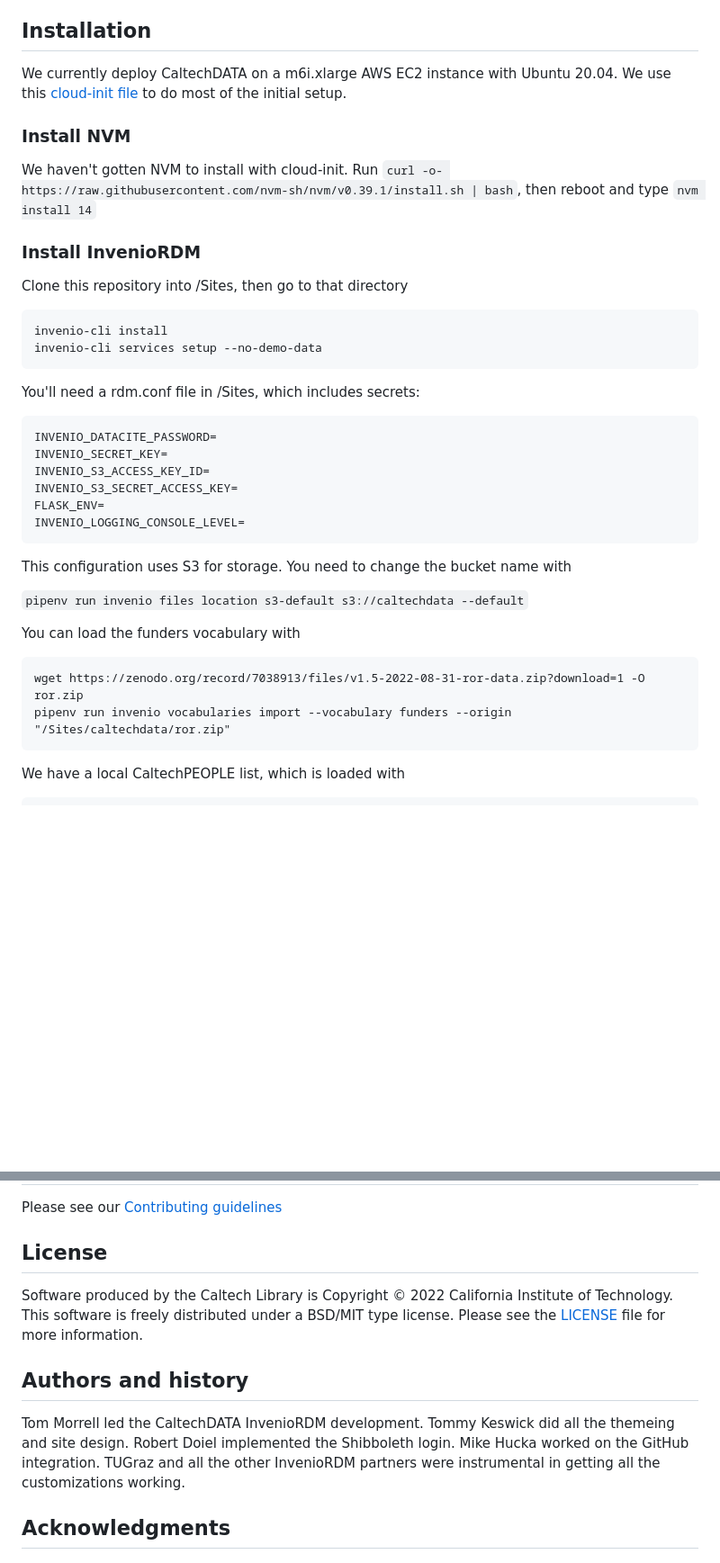
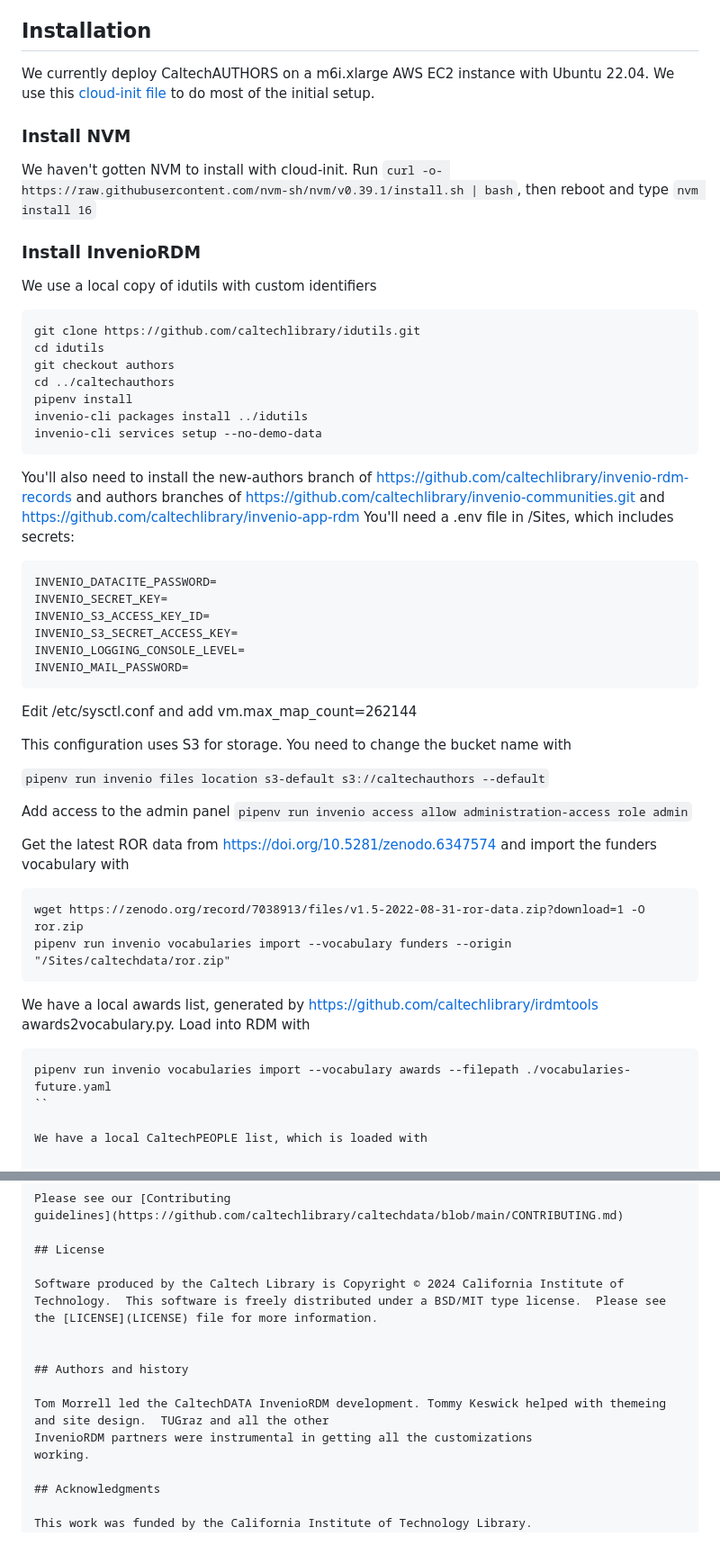
Before and after one commit to caltechlibrary/caltechauthors, a Markdown page: README.md, 2 parts joined by grey strips. Shown: that part at 90% size. Rendered like a GitHub page; blank space fills up the shorter version.

````diff
--- a/README.md
+++ b/README.md
@@ -32,47 +31,63 @@ institution and IT setup.
 
 ## Installation
 
-We currently deploy CaltechDATA on a m6i.xlarge AWS EC2 instance with Ubuntu
-20.04. We use this [cloud-init
-file](https://github.com/caltechlibrary/cloud-init-examples/blob/main/caltechdata-init.yaml)
+We currently deploy CaltechAUTHORS on a m6i.xlarge AWS EC2 instance with Ubuntu
+22.04. We use this [cloud-init
+file](https://github.com/caltechlibrary/cloud-init-examples/blob/main/invenio-rdm-12-init.yaml)
 to do most of the initial setup.
 
 ### Install NVM
 
 We haven't gotten NVM to install with cloud-init. Run `curl -o-
 https://raw.githubusercontent.com/nvm-sh/nvm/v0.39.1/install.sh | bash`, then
-reboot and type `nvm install 14`
+reboot and type `nvm install 16`
 
 ### Install InvenioRDM
 
-Clone this repository into /Sites, then go to that directory
+We use a local copy of idutils with custom identifiers
 
 ```
-invenio-cli install
+git clone https://github.com/caltechlibrary/idutils.git
+cd idutils
+git checkout authors
+cd ../caltechauthors
+pipenv install
+invenio-cli packages install ../idutils
 invenio-cli services setup --no-demo-data
 ```
 
-You'll need a rdm.conf file in /Sites, which includes secrets:
+You'll also need to install the new-authors branch of https://github.com/caltechlibrary/invenio-rdm-records and authors branches of https://github.com/caltechlibrary/invenio-communities.git and https://github.com/caltechlibrary/invenio-app-rdm
+You'll need a .env file in /Sites, which includes secrets:
 
 ```
 INVENIO_DATACITE_PASSWORD=
 INVENIO_SECRET_KEY=
 INVENIO_S3_ACCESS_KEY_ID=
 INVENIO_S3_SECRET_ACCESS_KEY=
-FLASK_ENV=
 INVENIO_LOGGING_CONSOLE_LEVEL=
+INVENIO_MAIL_PASSWORD=
 ```
+
+Edit /etc/sysctl.conf and add vm.max_map_count=262144
 
 This configuration uses S3 for storage. You need to change the bucket name with
 
-`pipenv run invenio files location s3-default s3://caltechdata --default`
+`pipenv run invenio files location s3-default s3://caltechauthors --default`
 
-You can load the funders vocabulary with
+Add access to the admin panel `pipenv run invenio access allow administration-access role admin`
+
+Get the latest ROR data from https://doi.org/10.5281/zenodo.6347574 and import the funders vocabulary with
 
 ```
 wget https://zenodo.org/record/7038913/files/v1.5-2022-08-31-ror-data.zip?download=1 -O ror.zip
 pipenv run invenio vocabularies import --vocabulary funders --origin "/Sites/caltechdata/ror.zip"
 ```
+
+We have a local awards list, generated by https://github.com/caltechlibrary/irdmtools awards2vocabulary.py. Load into RDM with
+
+```
+pipenv run invenio vocabularies import --vocabulary awards --filepath ./vocabularies-future.yaml
+``
 
 We have a local CaltechPEOPLE list, which is loaded with
 
@@ -152,14 +167,12 @@ guidelines](https://github.com/caltechlibrary/caltechdata/blob/main/CONTRIBUTING
 
 ## License
 
-Software produced by the Caltech Library is Copyright © 2022 California Institute of Technology.  This software is freely distributed under a BSD/MIT type license.  Please see the [LICENSE](LICENSE) file for more information.
+Software produced by the Caltech Library is Copyright © 2024 California Institute of Technology.  This software is freely distributed under a BSD/MIT type license.  Please see the [LICENSE](LICENSE) file for more information.
 
 
 ## Authors and history
 
-Tom Morrell led the CaltechDATA InvenioRDM development. Tommy Keswick did all
-the themeing and site design. Robert Doiel implemented the Shibboleth login.
-Mike Hucka worked on the GitHub integration. TUGraz and all the other
+Tom Morrell led the CaltechDATA InvenioRDM development. Tommy Keswick helped with themeing and site design.  TUGraz and all the other
 InvenioRDM partners were instrumental in getting all the customizations
 working.
 
````
Also changed, not shown: other parts of README.md (+2 -3 lines).
